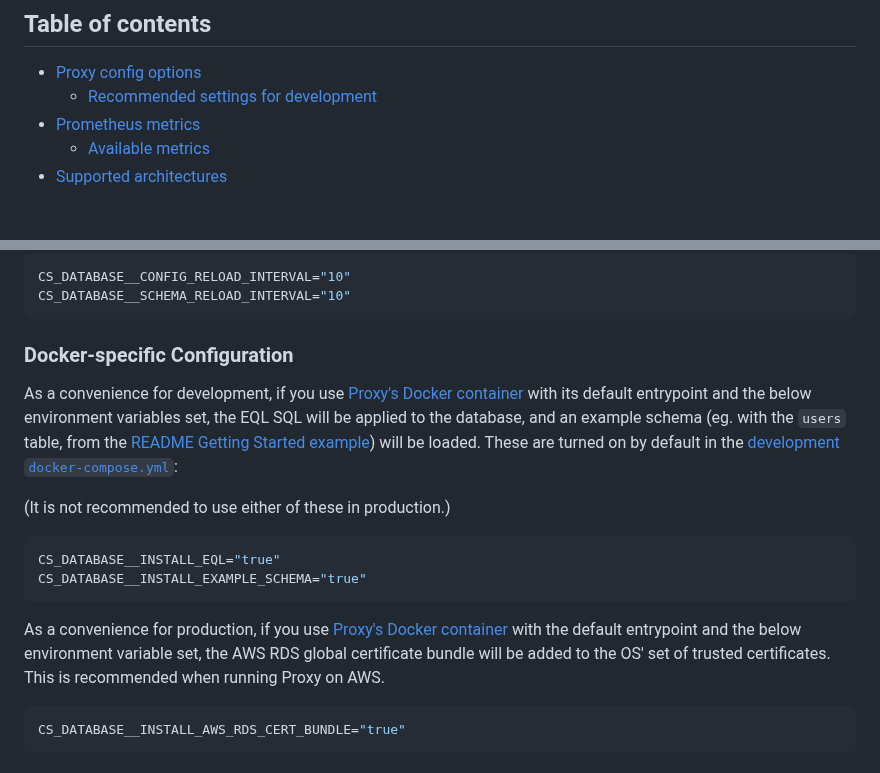
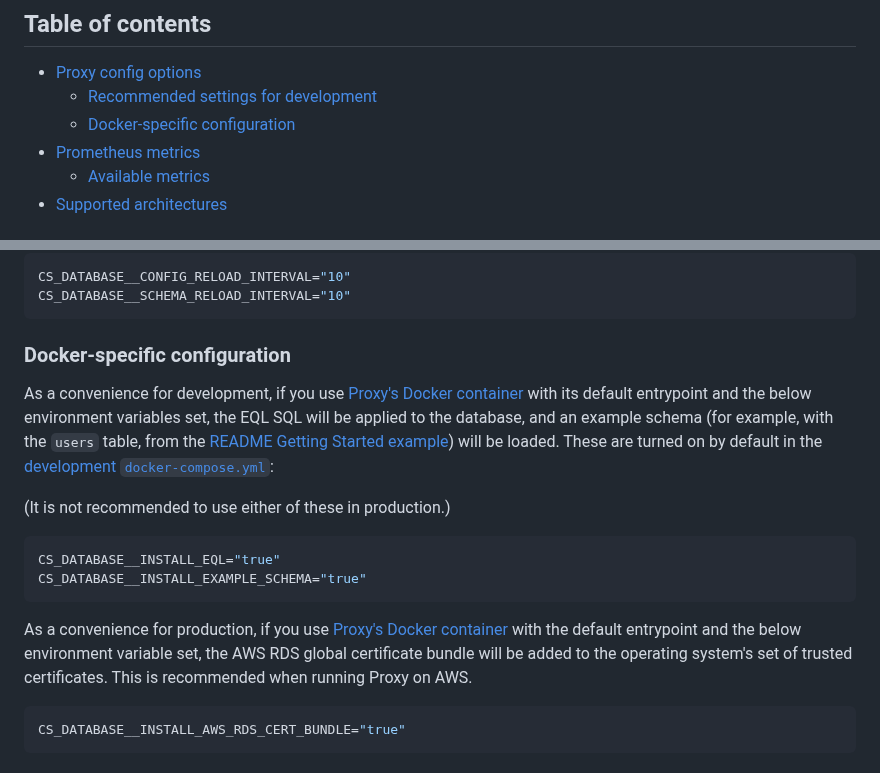
Before and after one commit to cipherstash/proxy, a Markdown page: docs/reference.md, 2 parts joined by grey strips. Rendered like a GitHub page.

Commit message:
Docs: Minor changes for consistency
Fix: Added link in Table of contents
Fix: Proofing changes

Signed-off-by: Kate Andrews <keandrews@gmail.com>

````diff
--- a/docs/reference.md
+++ b/docs/reference.md
@@ -6,6 +6,7 @@ This page contains reference documentation for configuring CipherStash Proxy and
 
 - [Proxy config options](#proxy-config-options)
   - [Recommended settings for development](#recommended-settings-for-development)
+  - [Docker-specific configuration](#docker-specific-configuration)
 - [Prometheus metrics](#prometheus-metrics)
   - [Available metrics](#available-metrics)
 - [Supported architectures](#supported-architectures)
@@ -226,9 +227,9 @@ CS_DATABASE__CONFIG_RELOAD_INTERVAL="10"
 CS_DATABASE__SCHEMA_RELOAD_INTERVAL="10"
 ```
 
-### Docker-specific Configuration
+### Docker-specific configuration
 
-As a convenience for development, if you use [Proxy's Docker container](../proxy.Dockerfile) with its default entrypoint and the below environment variables set, the EQL SQL will be applied to the database, and an example schema (eg. with the `users` table, from the [README Getting Started example](../README.md#getting-started)) will be loaded. These are turned on by default in the [development `docker-compose.yml`](../docker-compose.yml):
+As a convenience for development, if you use [Proxy's Docker container](../proxy.Dockerfile) with its default entrypoint and the below environment variables set, the EQL SQL will be applied to the database, and an example schema (for example, with the `users` table, from the [README Getting Started example](../README.md#getting-started)) will be loaded. These are turned on by default in the [development `docker-compose.yml`](../docker-compose.yml):
 
 (It is not recommended to use either of these in production.)
 
@@ -237,7 +238,7 @@ CS_DATABASE__INSTALL_EQL="true"
 CS_DATABASE__INSTALL_EXAMPLE_SCHEMA="true"
 ```
 
-As a convenience for production, if you use [Proxy's Docker container](../proxy.Dockerfile) with the default entrypoint and the below environment variable set, the AWS RDS global certificate bundle will be added to the OS' set of trusted certificates. This is recommended when running Proxy on AWS.
+As a convenience for production, if you use [Proxy's Docker container](../proxy.Dockerfile) with the default entrypoint and the below environment variable set, the AWS RDS global certificate bundle will be added to the operating system's set of trusted certificates. This is recommended when running Proxy on AWS.
 
 ```bash
 CS_DATABASE__INSTALL_AWS_RDS_CERT_BUNDLE="true"
````
Also changed, not shown: other parts of docs/reference.md (+1 -1 lines).
